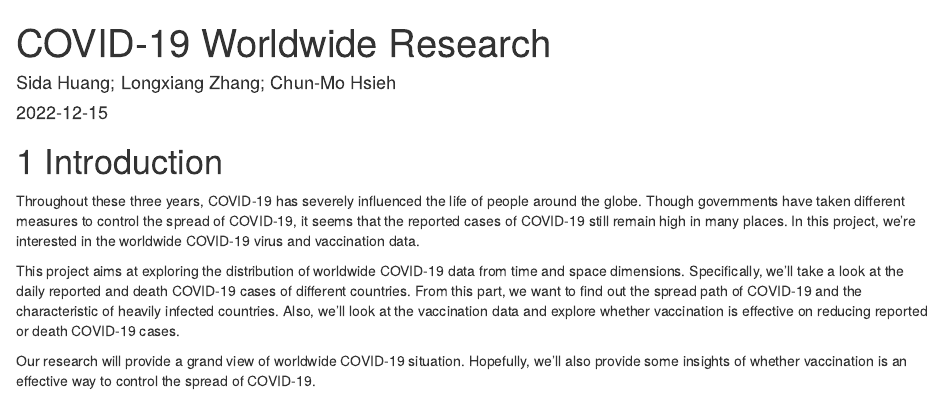
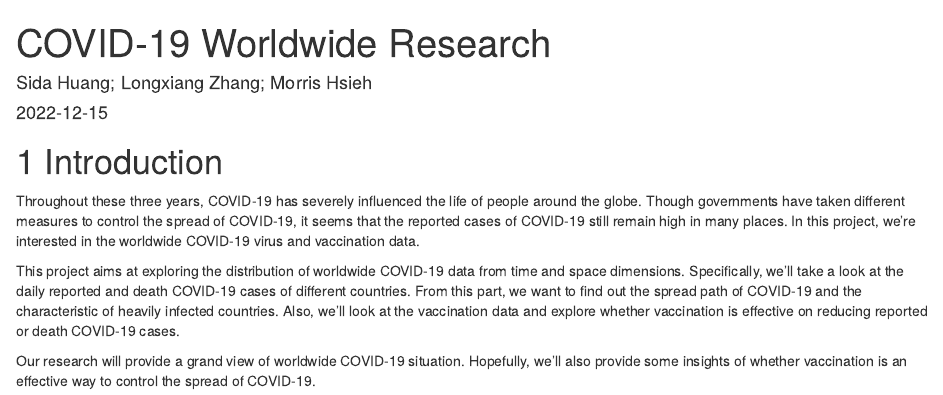
Before and after one commit to Lucas66Zhang/CovidWorldwideResearch, an R Markdown document (index.Rmd): the page in a window 1100 px wide, from its top. Rendered offline with R 4.5, knitr and Pandoc, with nearby package versions; drawn as R Markdown's standard HTML page in place of the format the file asks for.

Commit message:
Update index.Rmd

```diff
--- a/index.Rmd
+++ b/index.Rmd
@@ -1,6 +1,6 @@
 ---
 title: "COVID-19 Worldwide Research"
-author: "Sida Huang; Longxiang Zhang; Chun-Mo Hsieh"
+author: "Sida Huang; Longxiang Zhang; Morris Hsieh"
 date: "`r Sys.Date()`"
 site: bookdown::bookdown_site
 ---
```
